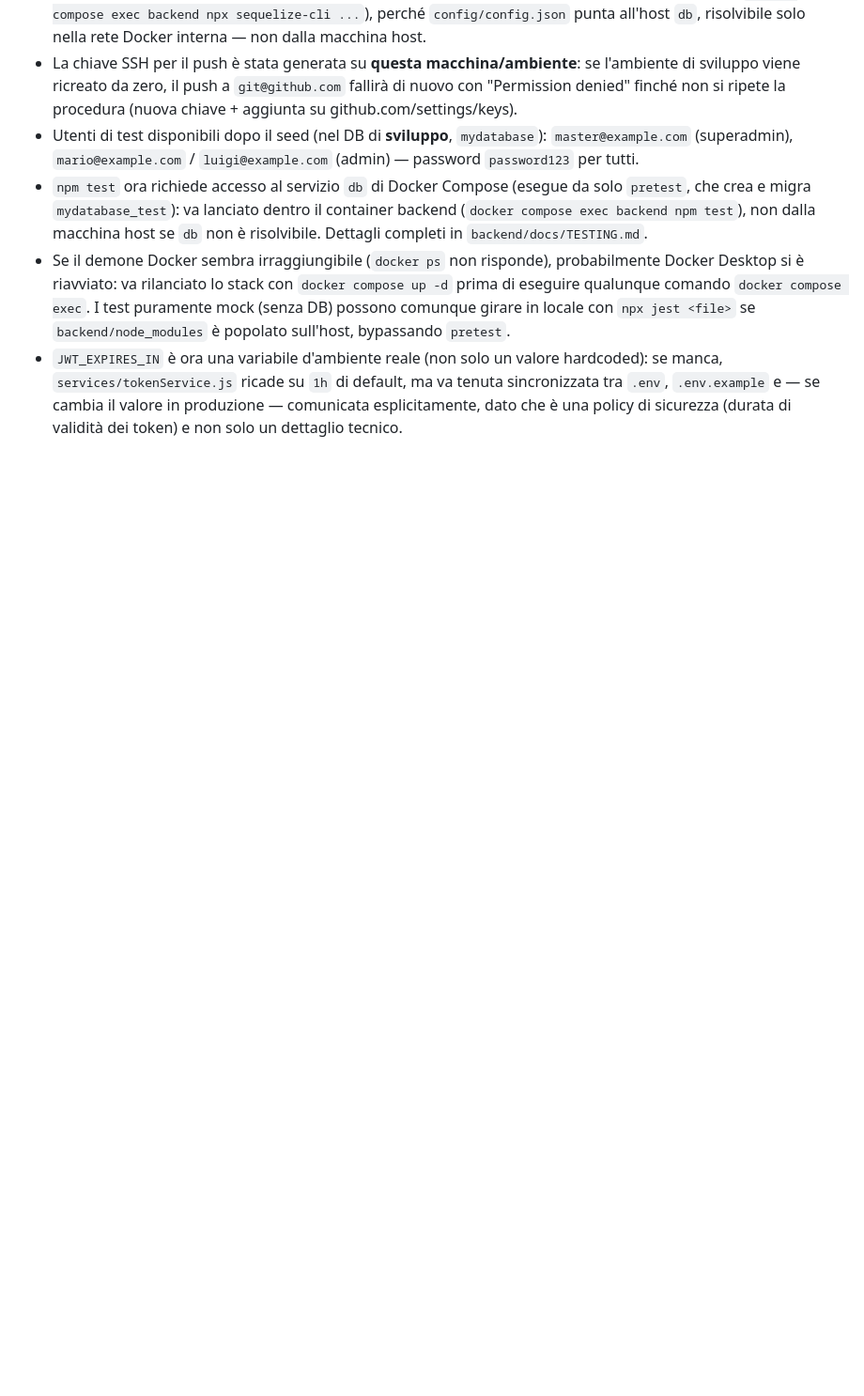
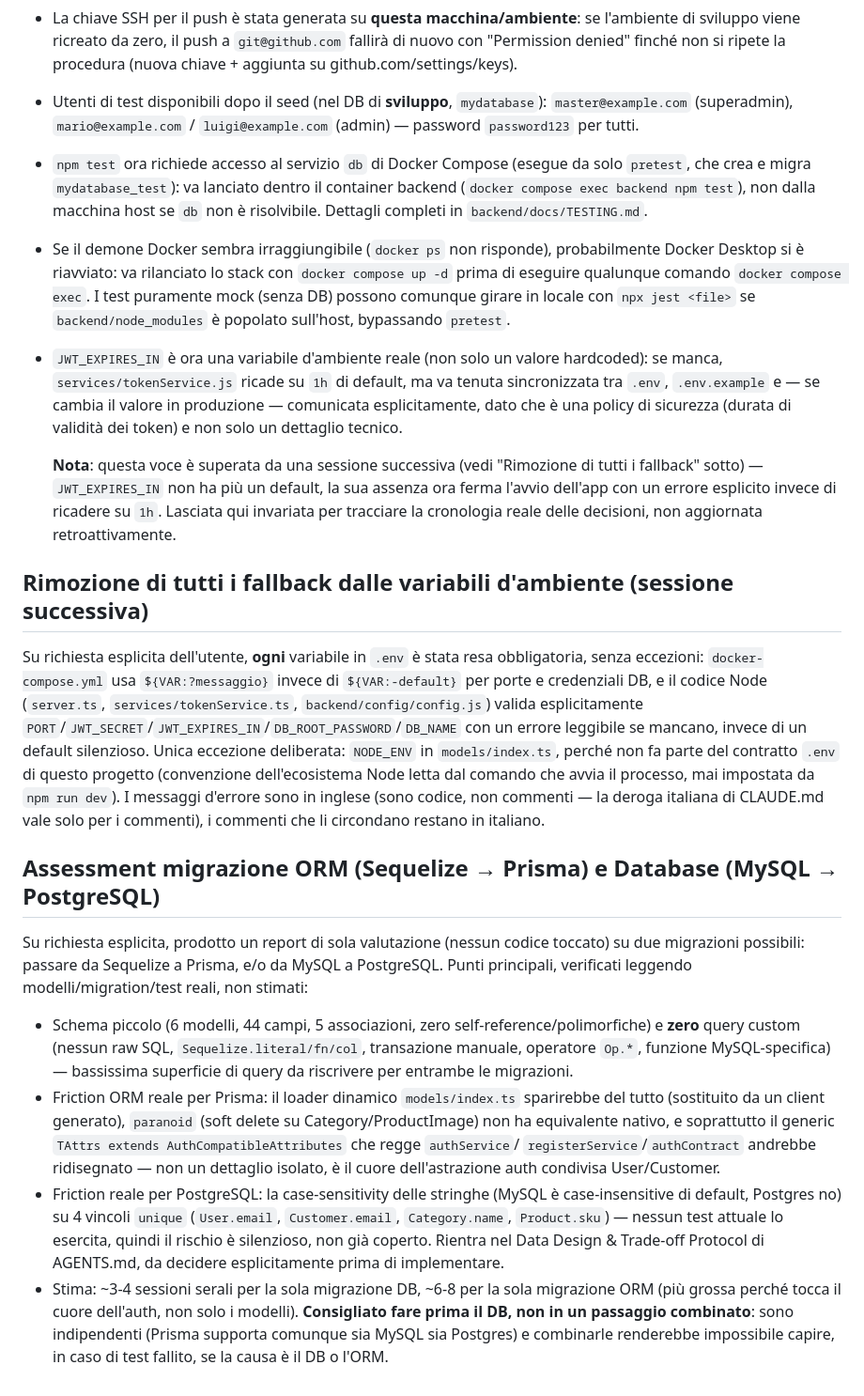
Before and after one commit to ivanomercuri/piccol, a Markdown page: CHECKPOINT.md, the part around the change. Shown at 94% size. Drawn GitHub-style; blank space fills up the shorter version.

```diff
--- a/CHECKPOINT.md
+++ b/CHECKPOINT.md
@@ -510,3 +510,44 @@ Altri comportamenti noti ma **non corretti** (documentati in dettaglio in `backe
   `services/tokenService.js` ricade su `1h` di default, ma va tenuta sincronizzata tra `.env`,
   `.env.example` e — se cambia il valore in produzione — comunicata esplicitamente, dato che è una
   policy di sicurezza (durata di validità dei token) e non solo un dettaglio tecnico.
+
+  **Nota**: questa voce è superata da una sessione successiva (vedi "Rimozione di tutti i fallback"
+  sotto) — `JWT_EXPIRES_IN` non ha più un default, la sua assenza ora ferma l'avvio dell'app con un
+  errore esplicito invece di ricadere su `1h`. Lasciata qui invariata per tracciare la cronologia
+  reale delle decisioni, non aggiornata retroattivamente.
+
+## Rimozione di tutti i fallback dalle variabili d'ambiente (sessione successiva)
+
+Su richiesta esplicita dell'utente, **ogni** variabile in `.env` è stata resa obbligatoria, senza
+eccezioni: `docker-compose.yml` usa `${VAR:?messaggio}` invece di `${VAR:-default}` per porte e
+credenziali DB, e il codice Node (`server.ts`, `services/tokenService.ts`, `backend/config/config.js`)
+valida esplicitamente `PORT`/`JWT_SECRET`/`JWT_EXPIRES_IN`/`DB_ROOT_PASSWORD`/`DB_NAME` con un errore
+leggibile se mancano, invece di un default silenzioso. Unica eccezione deliberata: `NODE_ENV` in
+`models/index.ts`, perché non fa parte del contratto `.env` di questo progetto (convenzione
+dell'ecosistema Node letta dal comando che avvia il processo, mai impostata da `npm run dev`). I
+messaggi d'errore sono in inglese (sono codice, non commenti — la deroga italiana di CLAUDE.md vale
+solo per i commenti), i commenti che li circondano restano in italiano.
+
+## Assessment migrazione ORM (Sequelize → Prisma) e Database (MySQL → PostgreSQL)
+
+Su richiesta esplicita, prodotto un report di sola valutazione (nessun codice toccato) su due
+migrazioni possibili: passare da Sequelize a Prisma, e/o da MySQL a PostgreSQL. Punti principali,
+verificati leggendo modelli/migration/test reali, non stimati:
+
+- Schema piccolo (6 modelli, 44 campi, 5 associazioni, zero self-reference/polimorfiche) e **zero**
+  query custom (nessun raw SQL, `Sequelize.literal/fn/col`, transazione manuale, operatore `Op.*`,
+  funzione MySQL-specifica) — bassissima superficie di query da riscrivere per entrambe le migrazioni.
+- Friction ORM reale per Prisma: il loader dinamico `models/index.ts` sparirebbe del tutto (sostituito
+  da un client generato), `paranoid` (soft delete su Category/ProductImage) non ha equivalente nativo,
+  e soprattutto il generic `TAttrs extends AuthCompatibleAttributes` che regge `authService`/
+  `registerService`/`authContract` andrebbe ridisegnato — non un dettaglio isolato, è il cuore
+  dell'astrazione auth condivisa User/Customer.
+- Friction reale per PostgreSQL: la case-sensitivity delle stringhe (MySQL è case-insensitive di
+  default, Postgres no) su 4 vincoli `unique` (`User.email`, `Customer.email`, `Category.name`,
+  `Product.sku`) — nessun test attuale lo esercita, quindi il rischio è silenzioso, non già coperto.
+  Rientra nel Data Design & Trade-off Protocol di AGENTS.md, da decidere esplicitamente prima di
+  implementare.
+- Stima: ~3-4 sessioni serali per la sola migrazione DB, ~6-8 per la sola migrazione ORM (più grossa
+  perché tocca il cuore dell'auth, non solo i modelli). **Consigliato fare prima il DB, non in un
+  passaggio combinato**: sono indipendenti (Prisma supporta comunque sia MySQL sia Postgres) e
+  combinarle renderebbe impossibile capire, in caso di test fallito, se la causa è il DB o l'ORM.
```
Also changed, not shown: CLAUDE.md (+44 -0 lines).
